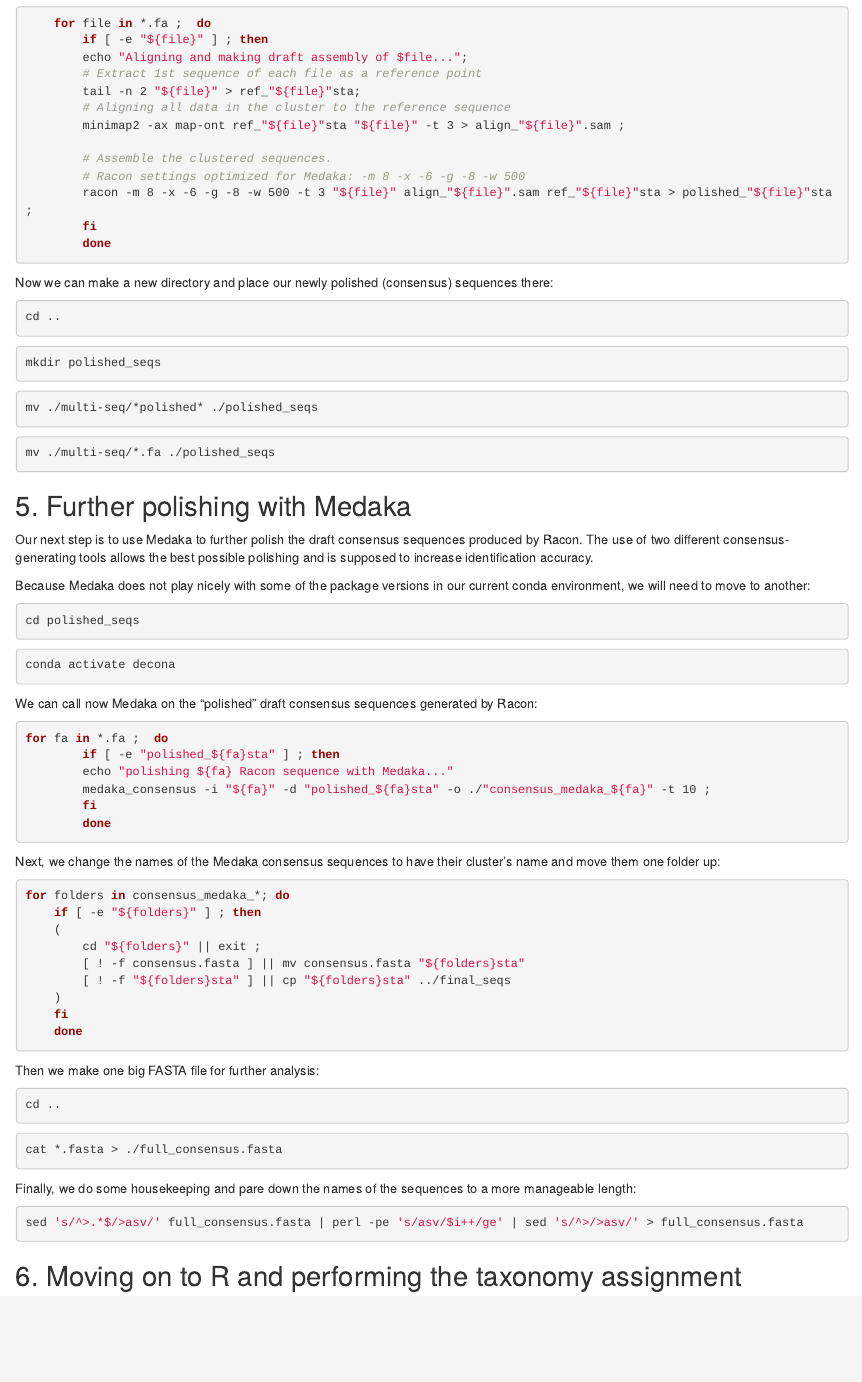
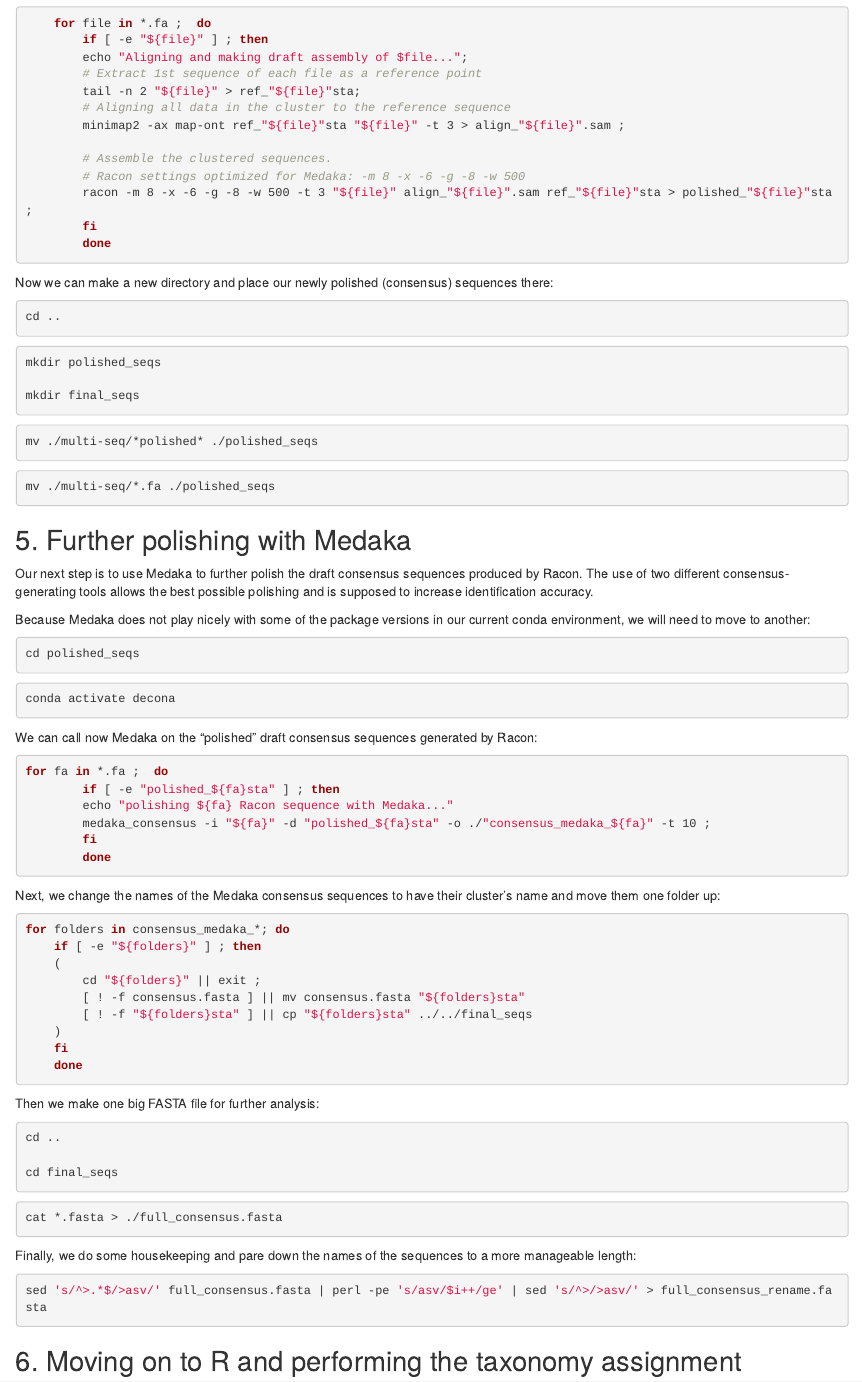
Before and after one commit to LukDrey/eDNA_teaching, an R Markdown document (teaching_pipeline.rmd): the page in a window 1100 px wide, from 3790 px down. Rendered offline with R 4.5, knitr and Pandoc, with nearby package versions.

Commit message:
Update teaching_pipeline.rmd

````diff
--- a/teaching_pipeline.rmd
+++ b/teaching_pipeline.rmd
@@ -227,6 +227,8 @@ cd ..
 
 ```{bash, eval = F}
 mkdir polished_seqs
+
+mkdir final_seqs
 ```
 
 ```{bash, eval = F}
@@ -271,7 +273,7 @@ for folders in consensus_medaka_*; do
     (
         cd "${folders}" || exit ;
         [ ! -f consensus.fasta ] || mv consensus.fasta "${folders}sta"
-        [ ! -f "${folders}sta" ] || cp "${folders}sta" ../final_seqs
+        [ ! -f "${folders}sta" ] || cp "${folders}sta" ../../final_seqs
     )
     fi
     done
@@ -281,6 +283,8 @@ Then we make one big FASTA file for further analysis:
 
 ```{bash, eval = F}
 cd ..
+
+cd final_seqs
 ```
 
 ```{bash, eval = F}
@@ -290,7 +294,7 @@ cat *.fasta > ./full_consensus.fasta
 Finally, we do some housekeeping and pare down the names of the sequences to a more manageable length:
 
 ```{bash, eval = F}
-sed 's/^>.*$/>asv/' full_consensus.fasta | perl -pe 's/asv/$i++/ge' | sed 's/^>/>asv/' > full_consensus.fasta
+sed 's/^>.*$/>asv/' full_consensus.fasta | perl -pe 's/asv/$i++/ge' | sed 's/^>/>asv/' > full_consensus_rename.fasta
 ```
 
 ## 6. Moving on to R and performing the taxonomy assignment
````
